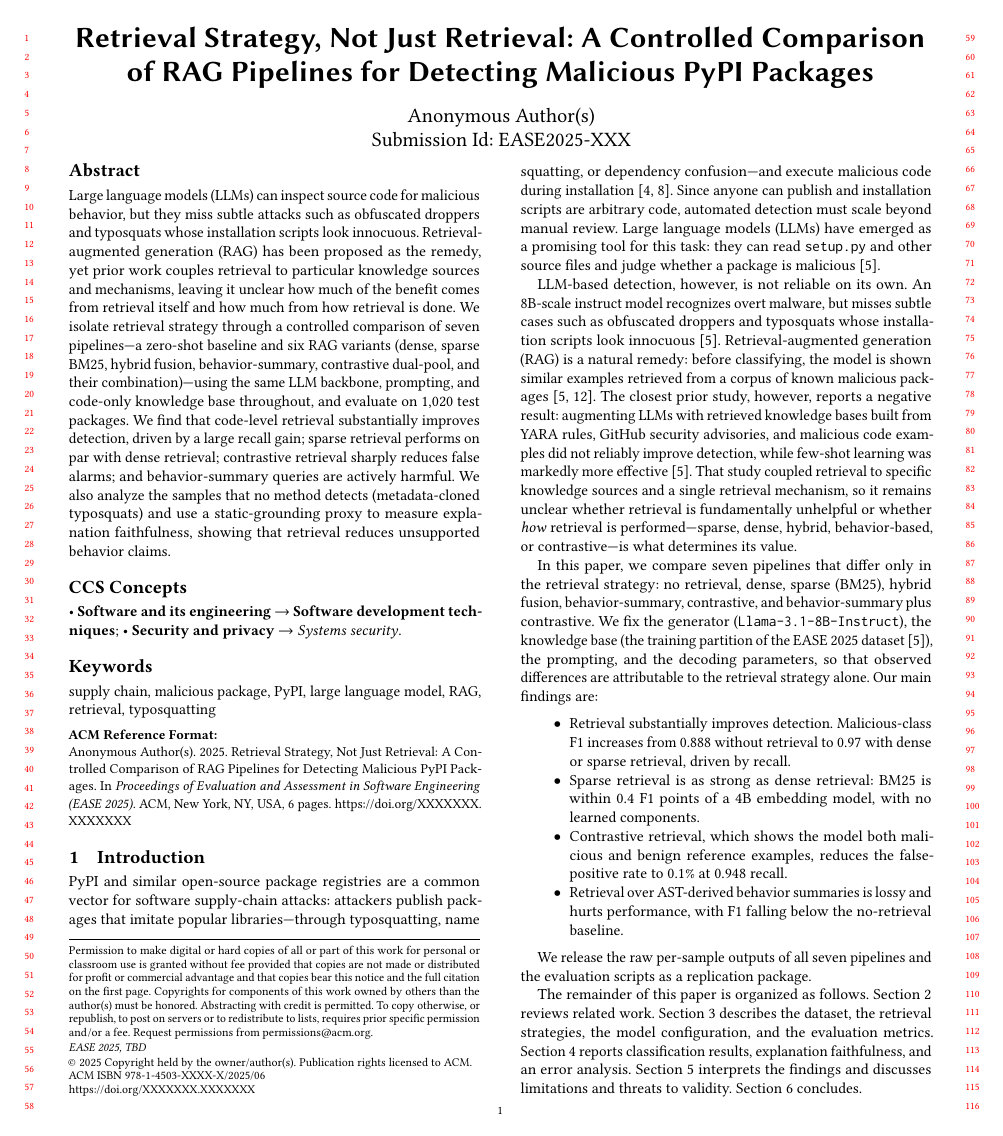
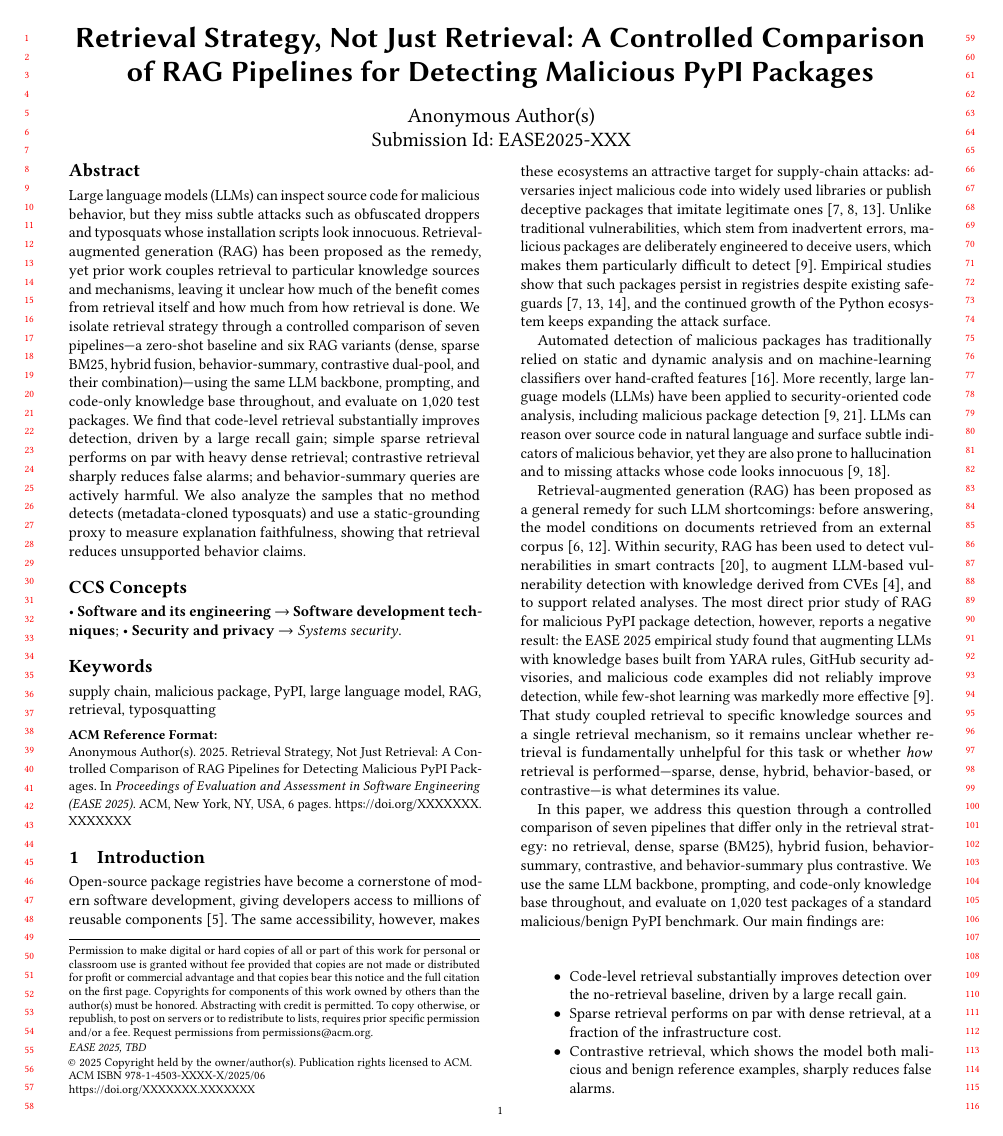
Before and after one commit to NathanTrance/Seminar_02, a LaTeX paper (report/ease-template/ease-submission.tex, which reads report/ease-template/Chapters/00-abstract.tex, report/ease-template/Chapters/01-introduction.tex): page 1 of 6. Compiled offline with pdfLaTeX.

Commit message:
Rewrite introduction to open with general supply-chain framing + enrich refs
- Intro now starts with open-source ecosystems / deceptive packages (per
  EASE 2025 paper framing), LLM detection, RAG as remedy, then the negative
  prior result, then our controlled comparison; typosquats only surface in
  findings/error analysis
- New refs (from EASE paper): lewis2020rag (RAG), gao2023ragsurvey,
  guo2023pypi (ASE), liang2021malicious (TrustCom), huang2024spiderscan,
  du2024vulrag, yu2024smartcontract, singh2021survey, zahan2024npm
- Related work updated with the same citations
- Verified: 22 bibitems, 0 undefined in both PDFs

```diff
--- a/report/ease-template/Chapters/00-abstract.tex
+++ b/report/ease-template/Chapters/00-abstract.tex
@@ -11,7 +11,7 @@ hybrid fusion, behavior-summary, contrastive dual-pool, and their
 combination)---using the same LLM backbone, prompting, and code-only
 knowledge base throughout, and evaluate on 1{,}020 test packages. We find
 that code-level retrieval substantially improves detection, driven by a
-large recall gain; sparse retrieval performs on par with dense retrieval;
+large recall gain; simple sparse retrieval performs on par with heavy dense retrieval;
 contrastive retrieval sharply reduces false alarms; and behavior-summary
 queries are actively harmful. We also analyze the samples that no method
 detects (metadata-cloned typosquats) and use a static-grounding proxy to
--- a/report/ease-template/Chapters/01-introduction.tex
+++ b/report/ease-template/Chapters/01-introduction.tex
@@ -1,51 +1,63 @@
 \section{Introduction}
 \label{sec:introduction}
 
-PyPI and similar open-source package registries are a common vector for
-software supply-chain attacks: attackers publish packages that imitate
-popular libraries---through typosquatting, name squatting, or dependency
-confusion---and execute malicious code during installation~\cite{duan2021supply,
-ohm2020backstabber}. Since anyone can publish and installation scripts are
-arbitrary code, automated detection must scale beyond manual review. Large
-language models (LLMs) have emerged as a promising tool for this task: they
-can read \texttt{setup.py} and other source files and judge whether a package
-is malicious~\cite{ease2025rag}.
+Open-source package registries have become a cornerstone of modern software
+development, giving developers access to millions of reusable
+components~\cite{duan2021supply}. The same accessibility, however, makes
+these ecosystems an attractive target for supply-chain attacks: adversaries
+inject malicious code into widely used libraries or publish deceptive
+packages that imitate legitimate ones~\cite{huang2024spiderscan,
+guo2023pypi, liang2021malicious}. Unlike traditional vulnerabilities, which
+stem from inadvertent errors, malicious packages are deliberately engineered
+to deceive users, which makes them particularly difficult to
+detect~\cite{ease2025rag}. Empirical studies show that such packages persist
+in registries despite existing safeguards~\cite{guo2023pypi,
+liang2021malicious, ohm2020backstabber}, and the continued growth of the
+Python ecosystem keeps expanding the attack surface.
 
-LLM-based detection, however, is not reliable on its own. An 8B-scale
-instruct model recognizes overt malware, but misses subtle cases such as
-obfuscated droppers and typosquats whose installation scripts look
-innocuous~\cite{ease2025rag}. Retrieval-augmented generation (RAG) is a
-natural remedy: before classifying, the model is shown similar examples
-retrieved from a corpus of known malicious packages~\cite{ease2025rag,
-crag2024}. The closest prior study, however, reports a negative result:
-augmenting LLMs with retrieved knowledge bases built from YARA rules,
-GitHub security advisories, and malicious code examples did not reliably
-improve detection, while few-shot learning was markedly more
-effective~\cite{ease2025rag}. That study coupled retrieval to specific
-knowledge sources and a single retrieval mechanism, so it remains unclear
-whether retrieval is fundamentally unhelpful or whether \emph{how} retrieval
-is performed---sparse, dense, hybrid, behavior-based, or contrastive---is
-what determines its value.
+Automated detection of malicious packages has traditionally relied on static
+and dynamic analysis and on machine-learning classifiers over hand-crafted
+features~\cite{singh2021survey}. More recently, large language models (LLMs)
+have been applied to security-oriented code analysis, including malicious
+package detection~\cite{zahan2024npm, ease2025rag}. LLMs can reason over
+source code in natural language and surface subtle indicators of malicious
+behavior, yet they are also prone to hallucination and to missing attacks
+whose code looks innocuous~\cite{ullah2024llmsec, ease2025rag}.
 
-In this paper, we compare seven pipelines that differ only in the retrieval
-strategy: no retrieval, dense, sparse (BM25), hybrid fusion, behavior-summary,
-contrastive, and behavior-summary plus contrastive. We fix the generator
-(\texttt{Llama-3.1-8B-Instruct}), the knowledge base (the training partition
-of the EASE 2025 dataset~\cite{ease2025rag}), the prompting, and the decoding
-parameters, so that observed differences are attributable to the retrieval
-strategy alone. Our main findings are:
+Retrieval-augmented generation (RAG) has been proposed as a general remedy
+for such LLM shortcomings: before answering, the model conditions on
+documents retrieved from an external corpus~\cite{lewis2020rag,
+gao2023ragsurvey}. Within security, RAG has been used to detect
+vulnerabilities in smart contracts~\cite{yu2024smartcontract}, to augment
+LLM-based vulnerability detection with knowledge derived from
+CVEs~\cite{du2024vulrag}, and to support related analyses. The most direct
+prior study of RAG for malicious PyPI package detection, however, reports a
+negative result: the EASE 2025 empirical study found that augmenting LLMs
+with knowledge bases built from YARA rules, GitHub security advisories, and
+malicious code examples did not reliably improve detection, while few-shot
+learning was markedly more effective~\cite{ease2025rag}. That study coupled
+retrieval to specific knowledge sources and a single retrieval mechanism, so
+it remains unclear whether retrieval is fundamentally unhelpful for this task
+or whether \emph{how} retrieval is performed---sparse, dense, hybrid,
+behavior-based, or contrastive---is what determines its value.
+
+In this paper, we address this question through a controlled comparison of
+seven pipelines that differ only in the retrieval strategy: no retrieval,
+dense, sparse (BM25), hybrid fusion, behavior-summary, contrastive, and
+behavior-summary plus contrastive. We use the same LLM backbone, prompting,
+and code-only knowledge base throughout, and evaluate on 1{,}020 test
+packages of a standard malicious/benign PyPI benchmark. Our main findings
+are:
 
 \begin{itemize}
-    \item Retrieval substantially improves detection. Malicious-class F1
-    increases from 0.888 without retrieval to 0.97 with dense or sparse
-    retrieval, driven by recall.
-    \item Sparse retrieval is as strong as dense retrieval: BM25 is within
-    0.4 F1 points of a 4B embedding model, with no learned components.
+    \item Code-level retrieval substantially improves detection over the
+    no-retrieval baseline, driven by a large recall gain.
+    \item Sparse retrieval performs on par with dense retrieval, at a
+    fraction of the infrastructure cost.
     \item Contrastive retrieval, which shows the model both malicious and
-    benign reference examples, reduces the false-positive rate to 0.1\% at
-    0.948 recall.
-    \item Retrieval over AST-derived behavior summaries is lossy and
-    hurts performance, with F1 falling below the no-retrieval baseline.
+    benign reference examples, sharply reduces false alarms.
+    \item Retrieval over AST-derived behavior summaries is lossy and hurts
+    performance, falling below the no-retrieval baseline.
 \end{itemize}
 
 We release the raw per-sample outputs of all seven pipelines and the
```
Also changed, not shown: report/ease-template/Chapters/02-related-work.tex (+35 -25 lines), report/ease-template/references.bib (+72 -0 lines), report/ease-template/ease-camera-ready.pdf, report/ease-template/ease-submission.pdf.
